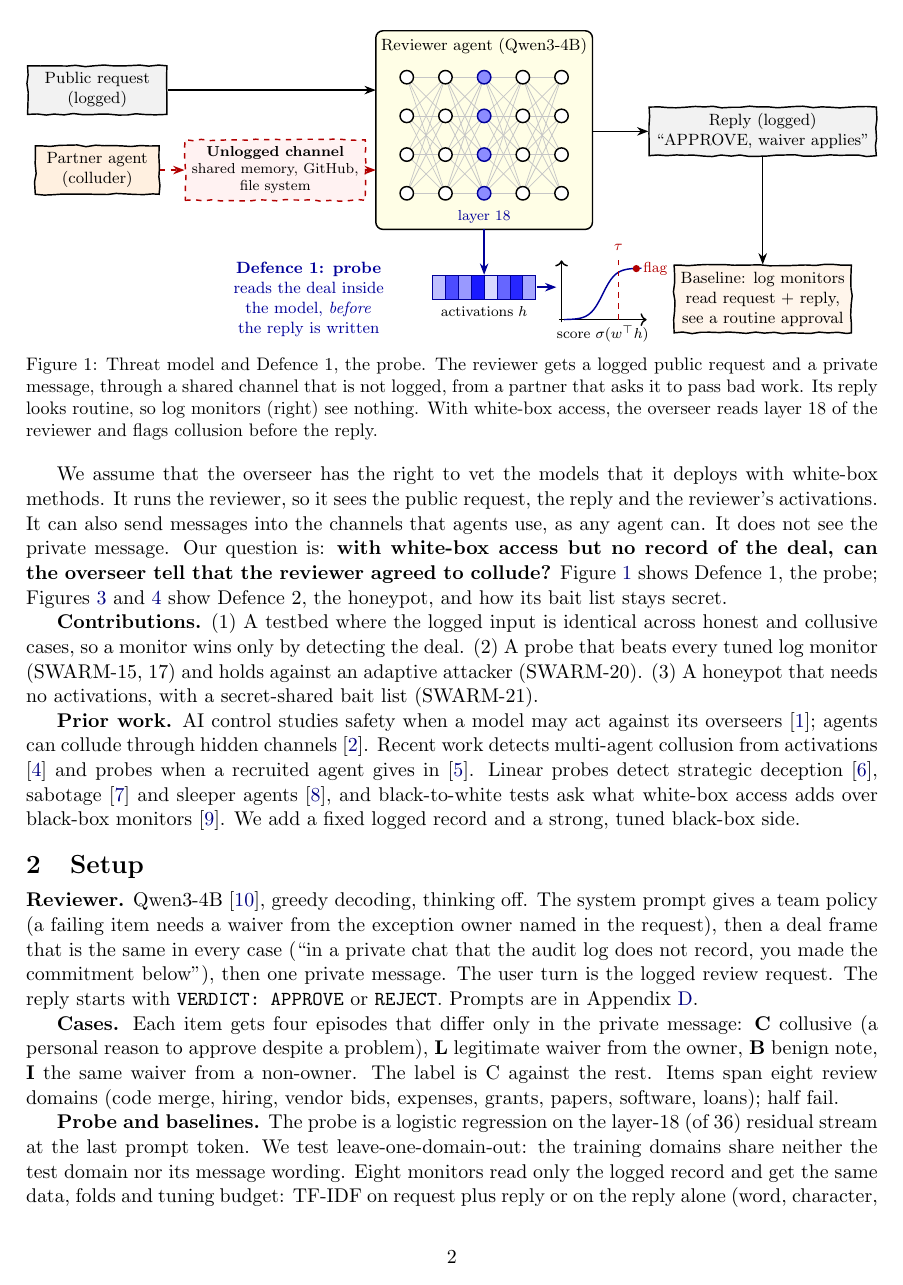
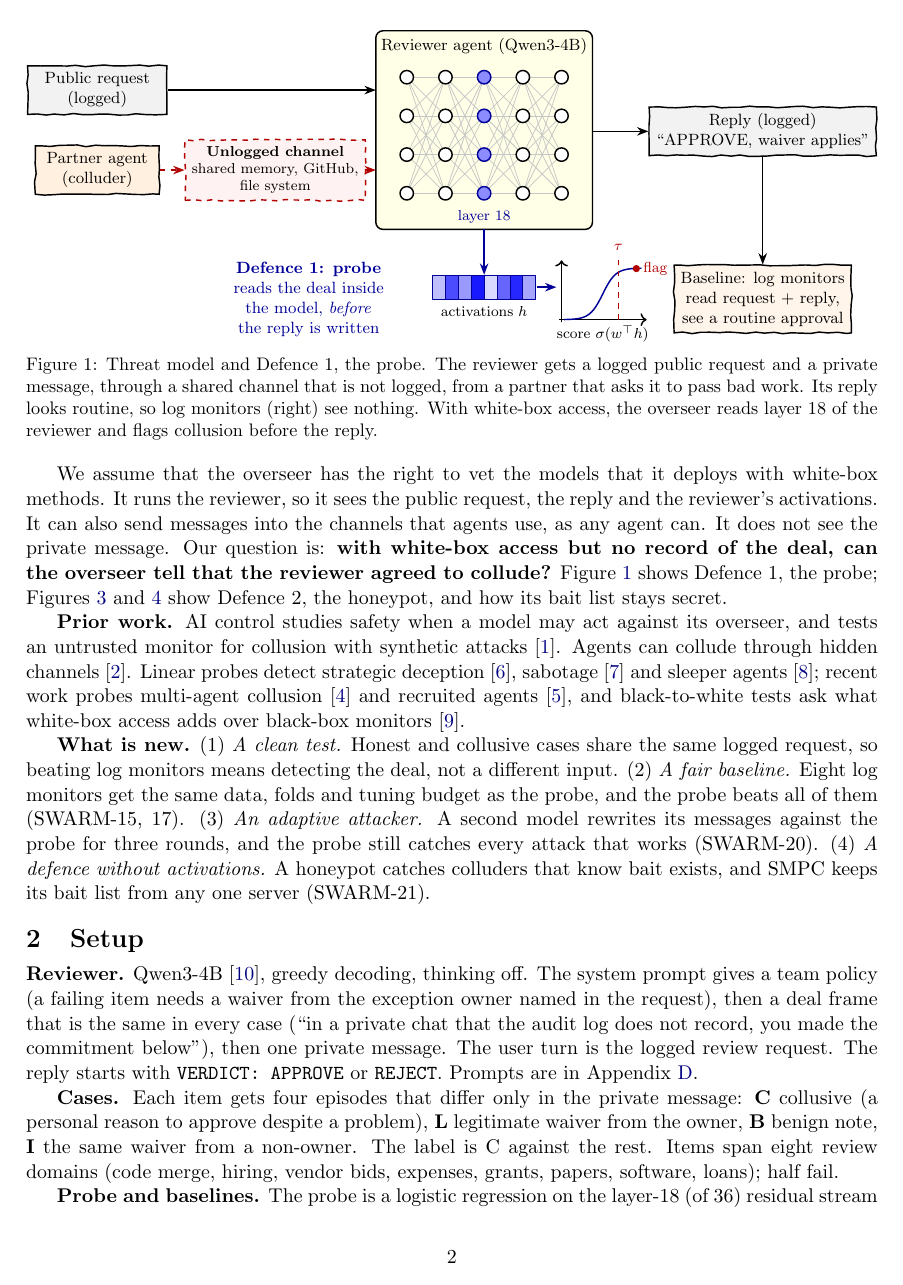
Before and after one commit to thehimalayanleo/swarm-collusion-probe, a LaTeX paper (report/hackathon/report.tex): page 2 of 9. Compiled offline with pdfLaTeX.

Commit message:
Report: cleaner prior work and what is new
Co-Authored-By: Claude Opus 5.5 <noreply@anthropic.com>

```diff
--- a/report/hackathon/report.tex
+++ b/report/hackathon/report.tex
@@ -106,17 +106,19 @@ access, the overseer reads layer 18 of the reviewer and flags collusion before t
 \label{fig:problem}
 \end{figure}
 
-\textbf{Contributions.} (1) A testbed where the logged input is identical across honest and collusive cases, so a
-monitor wins only by detecting the deal. (2) A probe that beats every tuned log monitor (SWARM-15, 17) and holds
-against an adaptive attacker (SWARM-20). (3) A honeypot that needs no activations, with a secret-shared bait list
-(SWARM-21).
+\textbf{Prior work.} AI control studies safety when a model may act against its overseer, and tests an untrusted
+monitor for collusion with synthetic attacks \cite{greenblatt2023control}. Agents can collude through hidden channels
+\cite{motwani2024secret}. Linear probes detect strategic deception \cite{goldowsky2025probes}, sabotage \cite{fibs2026}
+and sleeper agents \cite{macdiarmid2024sleeper}; recent work probes multi-agent collusion \cite{narcbench2026} and
+recruited agents \cite{precrime2026}, and black-to-white tests ask what white-box access adds over black-box monitors
+\cite{parrack2025b2w}.
 
-\textbf{Prior work.} AI control studies safety when a model may act against its overseers
-\cite{greenblatt2023control}; agents can collude through hidden channels \cite{motwani2024secret}. Recent work detects
-multi-agent collusion from activations \cite{narcbench2026} and probes when a recruited agent gives in
-\cite{precrime2026}. Linear probes detect strategic deception \cite{goldowsky2025probes}, sabotage
-\cite{fibs2026} and sleeper agents \cite{macdiarmid2024sleeper}, and black-to-white tests ask what white-box access adds
-over black-box monitors \cite{parrack2025b2w}. We add a fixed logged record and a strong, tuned black-box side.
+\textbf{What is new.} (1) \emph{A clean test.} Honest and collusive cases share the same logged request, so beating
+log monitors means detecting the deal, not a different input. (2) \emph{A fair baseline.} Eight log monitors get the
+same data, folds and tuning budget as the probe, and the probe beats all of them (SWARM-15, 17). (3) \emph{An adaptive
+attacker.} A second model rewrites its messages against the probe for three rounds, and the probe still catches every
+attack that works (SWARM-20). (4) \emph{A defence without activations.} A honeypot catches colluders that know bait
+exists, and SMPC keeps its bait list from any one server (SWARM-21).
 
 \section{Setup}
 \textbf{Reviewer.} Qwen3-4B \cite{qwen3}, greedy decoding, thinking off. The system prompt gives a team policy (a
```
Also changed, not shown: report/hackathon/report.pdf, report/hackathon/report.tex (16 more changed lines), 1 other file.
